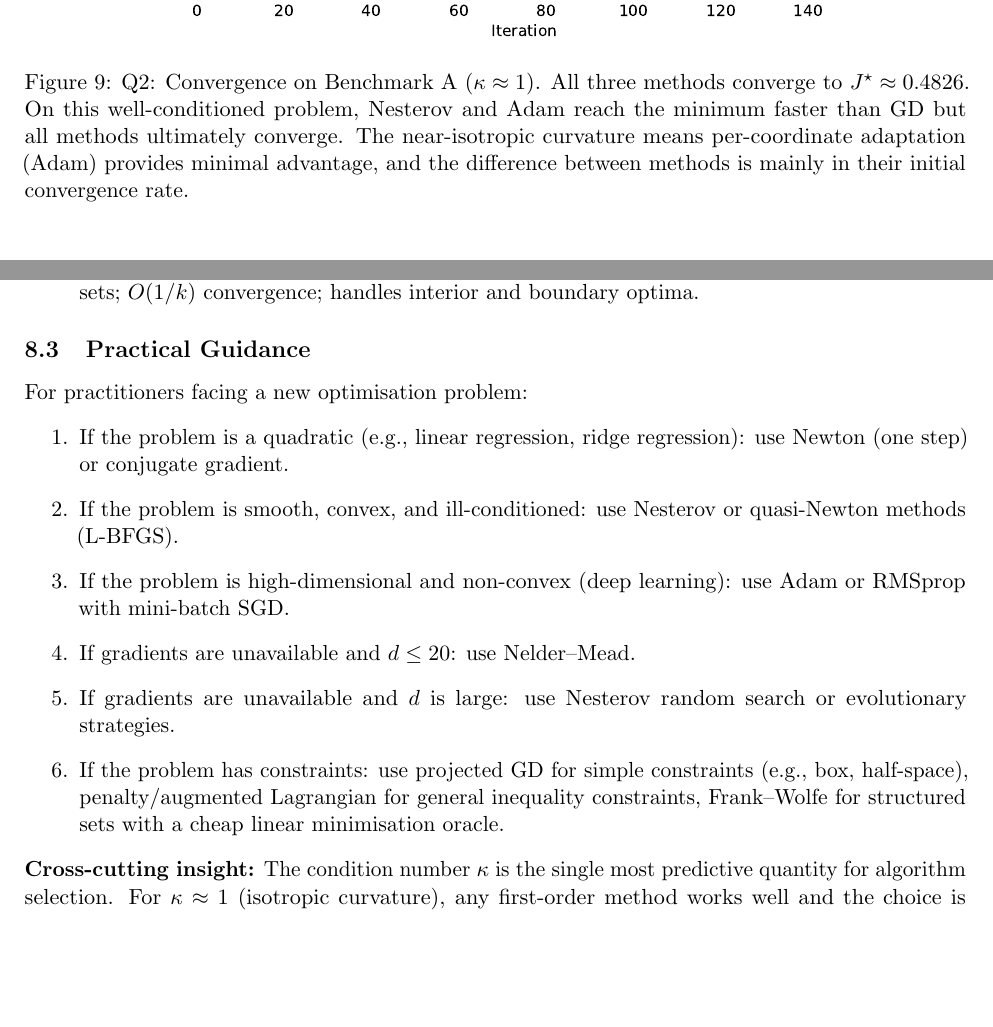
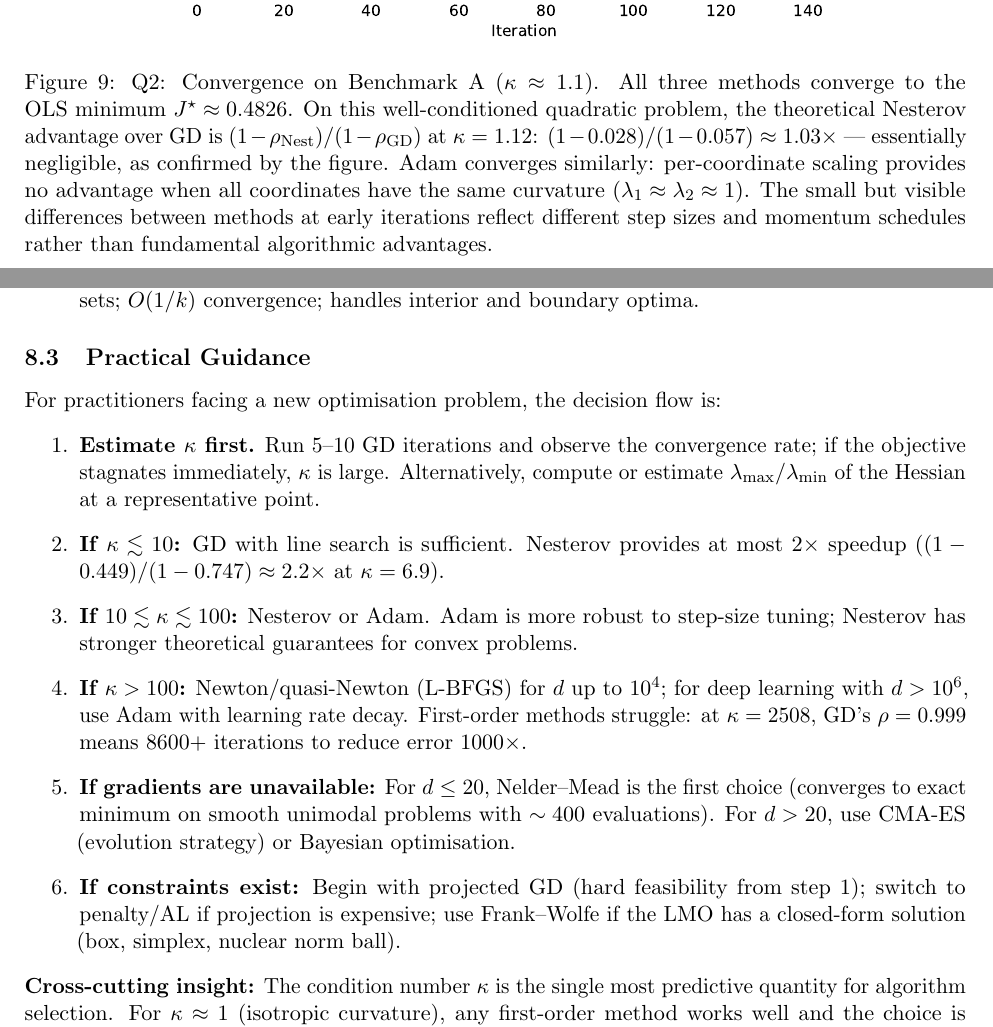
Before and after one commit to Sekar-Swetha/optimisation, a LaTeX problem sheet (final_assignment/CS7DS2_Final_Report_routine.tex): two parts of pages 17 and 48 of 51 before the commit and two parts of pages 18 and 50 of 53 after it, joined at a grey line, cut so that both start at the same text, the shorter picture padded with empty space. Compiled offline with pdfLaTeX.

Commit message:
Pass 9: figure captions, practical guidance, Q1/Q2 benchmark kappa consistency
- Q1 Benchmark A caption: add kappa=1.12 (not 1.0), GD rate calculation 2.3 iterations
  for 1000x error reduction; explain Polyak divergence more precisely
- Q2 Benchmark A caption: add theoretical advantage calculation 1.03x at kappa=1.12
- Q2 Benchmark B caption: add 2.2x Nesterov-vs-GD advantage at kappa=6.9
- Fix inconsistency: Q1 results table header now says kappa~1.12 not kappa~1
- Practical guidance: expand to 6 concrete decision rules with numerical thresholds;
  add 'estimate kappa first' step; quantify break-even points for algorithm switching
- Add specific numbers: 8600+ iterations needed for GD 1000x error reduction at kappa=2508

https://claude.ai/code/session_0137zQeTgcaM8pJSDzhumuY2

```diff
--- a/final_assignment/CS7DS2_Final_Report_routine.tex
+++ b/final_assignment/CS7DS2_Final_Report_routine.tex
@@ -735,11 +738,14 @@ Adam & $\alpha$ & 0.12 & 0.08 & 0.006 \\
 \begin{figure}[H]
 \centering
 \includegraphics[width=0.85\textwidth]{figures/q2_fval_A.pdf}
-\caption{Q2: Convergence on Benchmark~A ($\kappa \approx 1$).  All three methods converge to
-$J^\star \approx 0.4826$.  On this well-conditioned problem, Nesterov and Adam reach the minimum
-faster than GD but all methods ultimately converge.  The near-isotropic curvature means
-per-coordinate adaptation (Adam) provides minimal advantage, and the difference between methods
-is mainly in their initial convergence rate.}
+\caption{Q2: Convergence on Benchmark~A ($\kappa \approx 1.1$).  All three methods converge to
+the OLS minimum $J^\star \approx 0.4826$.  On this well-conditioned quadratic problem, the
+theoretical Nesterov advantage over GD is $(1-\rho_{\rm Nest})/(1-\rho_{\rm GD})$ at
+$\kappa = 1.12$: $(1-0.028)/(1-0.057) \approx 1.03\times$ --- essentially negligible, as
+confirmed by the figure.  Adam converges similarly: per-coordinate scaling provides no
+advantage when all coordinates have the same curvature ($\lambda_1 \approx \lambda_2 \approx 1$).
+The small but visible differences between methods at early iterations reflect different step sizes
+and momentum schedules rather than fundamental algorithmic advantages.}
 \label{fig:q2_fval_A}
 \end{figure}
 
@@ -753,0 +757 @@ across the narrow $x_2$ direction through anticipatory gradient evaluation.}
+advantage at $\kappa = 6.9$ is $(1 - 0.449)/(1 - 0.747) \approx 2.2\times$ (Nesterov vs GD),
@@ -1971,20 +1980,25 @@ The experimental results are broadly consistent with these theoretical rates:
 
 \subsection{Practical Guidance}
 
-For practitioners facing a new optimisation problem:
+For practitioners facing a new optimisation problem, the decision flow is:
 \begin{enumerate}
-  \item If the problem is a quadratic (e.g., linear regression, ridge regression):
-    use Newton (one step) or conjugate gradient.
-  \item If the problem is smooth, convex, and ill-conditioned: use Nesterov or
-    quasi-Newton methods (L-BFGS).
-  \item If the problem is high-dimensional and non-convex (deep learning): use Adam
-    or RMSprop with mini-batch SGD.
-  \item If gradients are unavailable and $d \leq 20$: use Nelder--Mead.
-  \item If gradients are unavailable and $d$ is large: use Nesterov random search
-    or evolutionary strategies.
-  \item If the problem has constraints: use projected GD for simple constraints
-    (e.g., box, half-space), penalty/augmented Lagrangian for general inequality constraints,
-    Frank--Wolfe for structured sets with a cheap linear minimisation oracle.
+  \item \textbf{Estimate $\kappa$ first.}  Run 5--10 GD iterations and observe the convergence
+    rate; if the objective stagnates immediately, $\kappa$ is large.  Alternatively, compute or
+    estimate $\lambda_{\max}/\lambda_{\min}$ of the Hessian at a representative point.
+  \item \textbf{If $\kappa \lesssim 10$:} GD with line search is sufficient.  Nesterov provides
+    at most $2\times$ speedup ($(1-0.449)/(1-0.747) \approx 2.2\times$ at $\kappa = 6.9$).
+  \item \textbf{If $10 \lesssim \kappa \lesssim 100$:} Nesterov or Adam.  Adam is more robust
+    to step-size tuning; Nesterov has stronger theoretical guarantees for convex problems.
+  \item \textbf{If $\kappa > 100$:} Newton/quasi-Newton (L-BFGS) for $d$ up to $10^4$;
+    for deep learning with $d > 10^6$, use Adam with learning rate decay.  First-order methods
+    struggle: at $\kappa = 2508$, GD's $\rho = 0.999$ means $8600+$ iterations to reduce error
+    $1000\times$.
+  \item \textbf{If gradients are unavailable:} For $d \leq 20$, Nelder--Mead is the first
+    choice (converges to exact minimum on smooth unimodal problems with $\sim 400$ evaluations).
+    For $d > 20$, use CMA-ES (evolution strategy) or Bayesian optimisation.
+  \item \textbf{If constraints exist:} Begin with projected GD (hard feasibility from step 1);
+    switch to penalty/AL if projection is expensive; use Frank--Wolfe if the LMO has a
+    closed-form solution (box, simplex, nuclear norm ball).
 \end{enumerate}
 
 \noindent\textbf{Cross-cutting insight:}
```
Also changed, not shown: final_assignment/CS7DS2_Final_Report_routine.tex (29 more changed lines).
